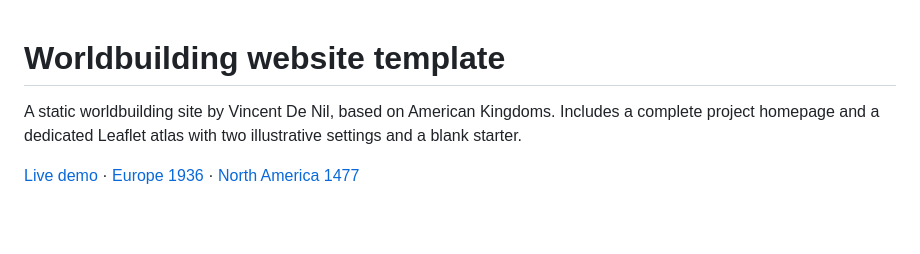
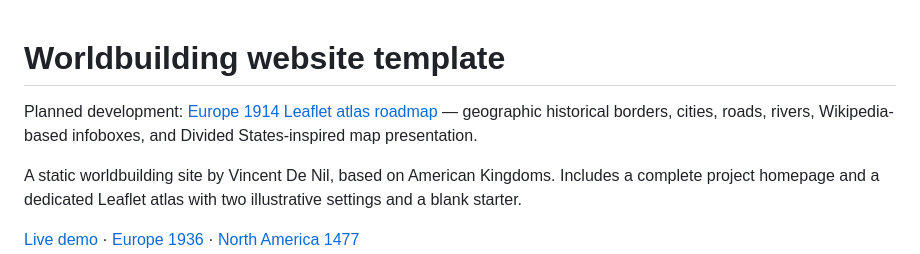
Before and after one commit to VincentDN/worldbuilding-website-template, a Markdown page: README.md, the part around the change. Rendered like a GitHub page; blank space fills up the shorter version.

Commit message:
Document Europe 1914 atlas implementation roadmap

```diff
--- a/README.md
+++ b/README.md
@@ -1,4 +1,6 @@
 # Worldbuilding website template
+
+Planned development: [Europe 1914 Leaflet atlas roadmap](ROADMAP.md) — geographic historical borders, cities, roads, rivers, Wikipedia-based infoboxes, and Divided States-inspired map presentation.
 
 A static worldbuilding site by Vincent De Nil, based on American Kingdoms. Includes a complete project homepage and a dedicated Leaflet atlas with two illustrative settings and a blank starter.
 
```
Also changed, not shown: ROADMAP.md (added, +103 -0 lines).
